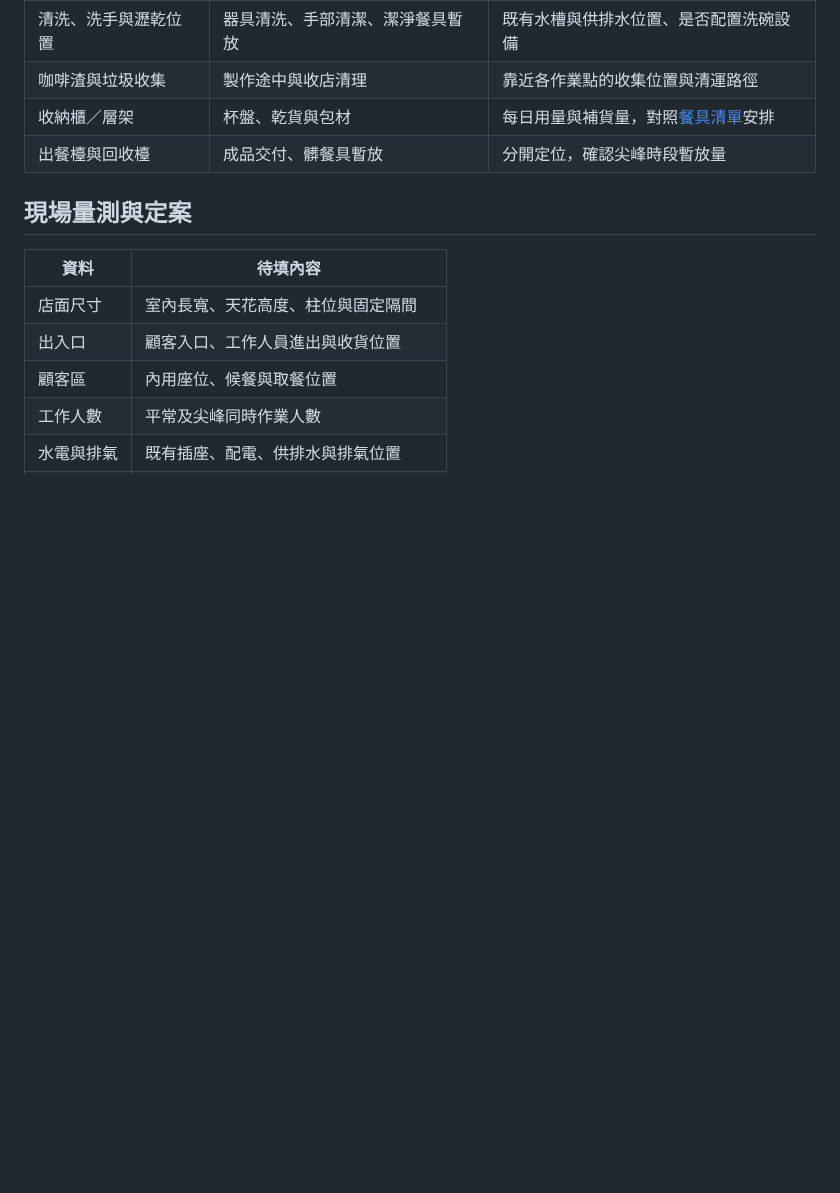
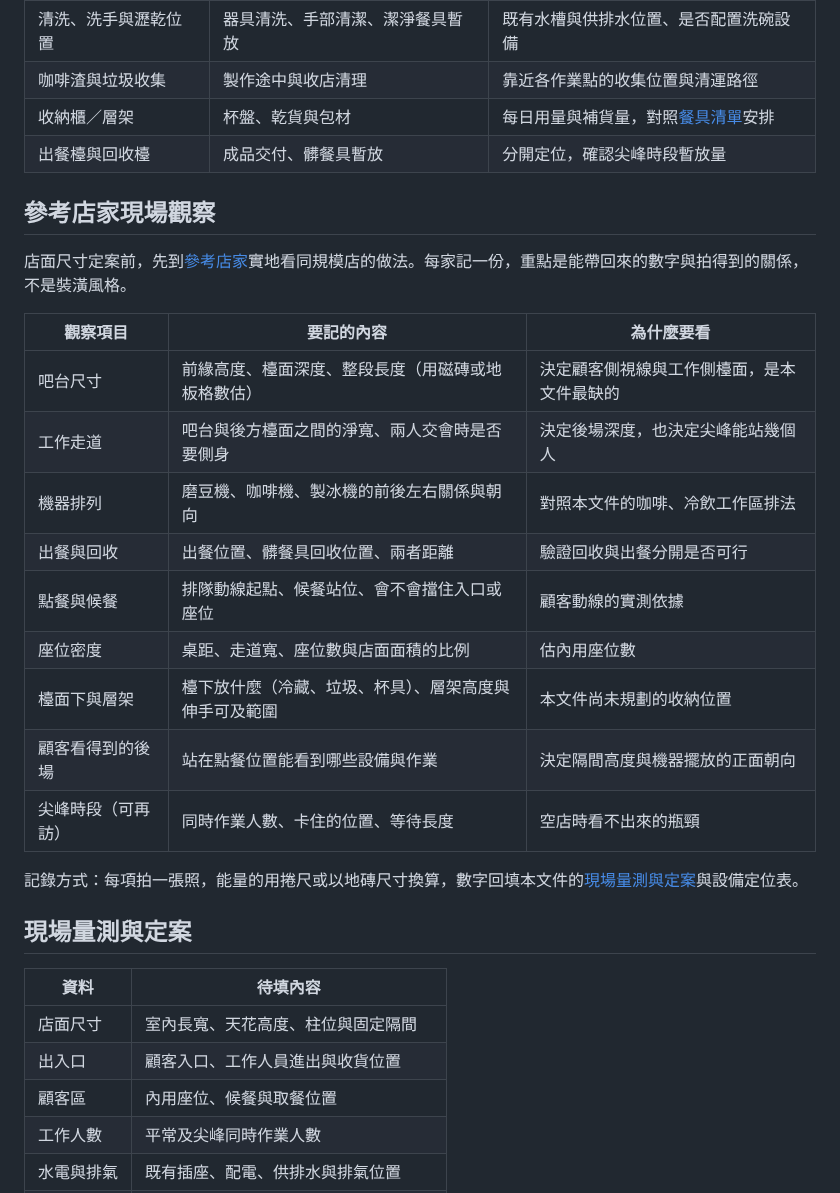
Before and after one commit to YuanShuoHsu/biru, a Markdown page: docs/layout.md, the part around one of its changes. Drawn GitHub-style; blank space fills up the shorter version.

```diff
--- a/docs/layout.md
+++ b/docs/layout.md
@@ -52,6 +67,24 @@ flowchart LR
 | 收納櫃／層架         | 杯盤、乾貨與包材                 | 每日用量與補貨量，對照[餐具清單](tableware.md)安排 |
 | 出餐檯與回收檯       | 成品交付、髒餐具暫放             | 分開定位，確認尖峰時段暫放量                       |
 
+## 參考店家現場觀察
+
+店面尺寸定案前，先到[參考店家](references.md)實地看同規模店的做法。每家記一份，重點是能帶回來的數字與拍得到的關係，不是裝潢風格。
+
+| 觀察項目           | 要記的內容                                             | 為什麼要看                                 |
+| ------------------ | ------------------------------------------------------ | ------------------------------------------ |
+| 吧台尺寸           | 前緣高度、檯面深度、整段長度（用磁磚或地板格數估）     | 決定顧客側視線與工作側檯面，是本文件最缺的 |
+| 工作走道           | 吧台與後方檯面之間的淨寬、兩人交會時是否要側身         | 決定後場深度，也決定尖峰能站幾個人         |
+| 機器排列           | 磨豆機、咖啡機、製冰機的前後左右關係與朝向             | 對照本文件的咖啡、冷飲工作區排法           |
+| 出餐與回收         | 出餐位置、髒餐具回收位置、兩者距離                     | 驗證回收與出餐分開是否可行                 |
+| 點餐與候餐         | 排隊動線起點、候餐站位、會不會擋住入口或座位           | 顧客動線的實測依據                         |
+| 座位密度           | 桌距、走道寬、座位數與店面面積的比例                   | 估內用座位數                               |
+| 檯面下與層架       | 檯下放什麼（冷藏、垃圾、杯具）、層架高度與伸手可及範圍 | 本文件尚未規劃的收納位置                   |
+| 顧客看得到的後場   | 站在點餐位置能看到哪些設備與作業                       | 決定隔間高度與機器擺放的正面朝向           |
+| 尖峰時段（可再訪） | 同時作業人數、卡住的位置、等待長度                     | 空店時看不出來的瓶頸                       |
+
+記錄方式：每項拍一張照，能量的用捲尺或以地磚尺寸換算，數字回填本文件的[現場量測與定案](#現場量測與定案)與設備定位表。
+
 ## 現場量測與定案
 
 | 資料       | 待填內容                             |
```
Also changed, not shown: other parts of docs/layout.md (+25 -10 lines), docs/equipment.md (+7 -6 lines), docs/images/layout-3d.png (added), 6 other files.
